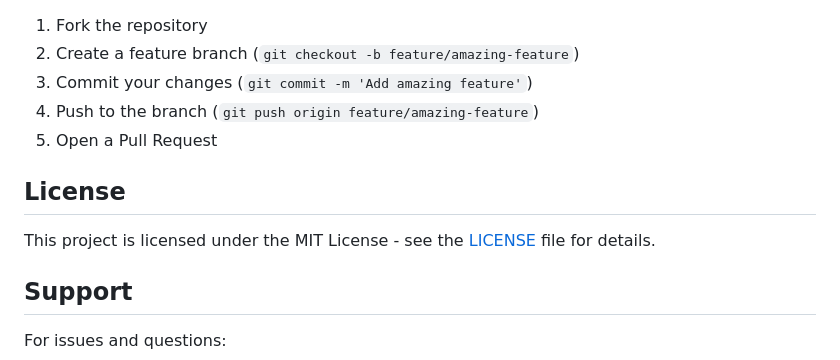
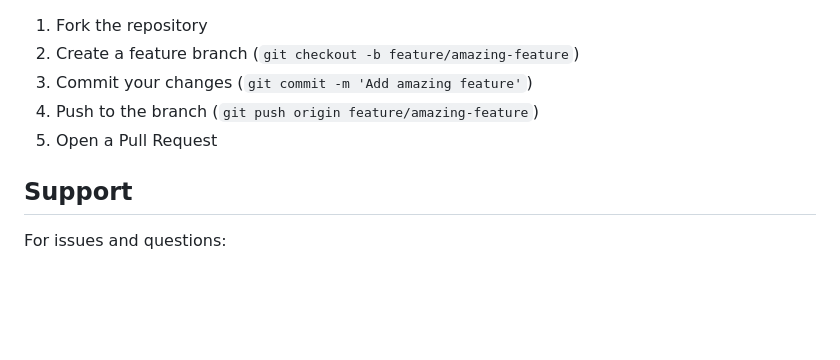
Before and after one commit to songdo-technology/songdo-technology.github.io, a Markdown page: README.md, the part around the change. GitHub-like rendering; blank space fills up the shorter version.

Commit message:
Update README.md
Removed License section

```diff
--- a/README.md
+++ b/README.md
@@ -277,10 +277,6 @@ else if (blockSchedule.includes('Special Event')) {
 4. Push to the branch (`git push origin feature/amazing-feature`)
 5. Open a Pull Request
 
-## License
-
-This project is licensed under the MIT License - see the [LICENSE](LICENSE) file for details.
-
 ## Support
 
 For issues and questions:
```
